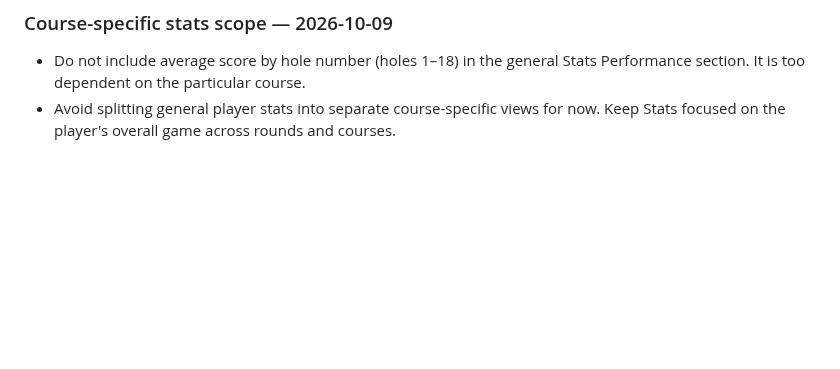
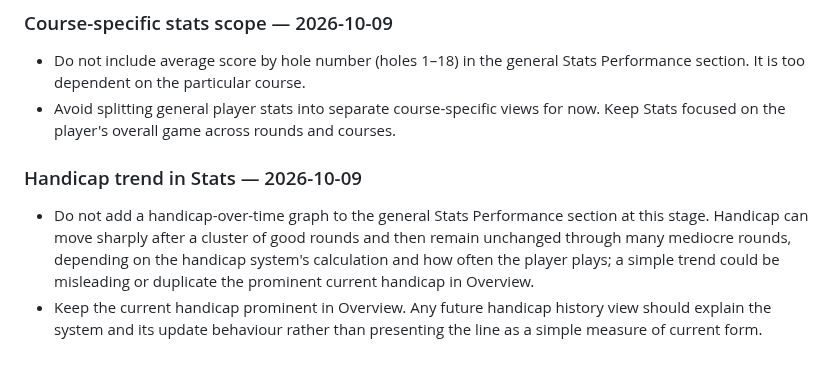
Before and after one commit to mccrystal111-design/uido-live-test, a Markdown page: docs/project/KITE-UI-QA-MEMORY.md, the part around the change. Drawn GitHub-style; blank space fills up the shorter version.

Commit message:
Record decision to omit handicap trend graph for now

```diff
--- a/docs/project/KITE-UI-QA-MEMORY.md
+++ b/docs/project/KITE-UI-QA-MEMORY.md
@@ -316,3 +316,9 @@ This was a baseline review, not a design edit. No Figma layers were changed and
 
 - Do not include average score by hole number (holes 1–18) in the general Stats Performance section. It is too dependent on the particular course.
 - Avoid splitting general player stats into separate course-specific views for now. Keep Stats focused on the player's overall game across rounds and courses.
+
+
+### Handicap trend in Stats — 2026-10-09
+
+- Do not add a handicap-over-time graph to the general Stats Performance section at this stage. Handicap can move sharply after a cluster of good rounds and then remain unchanged through many mediocre rounds, depending on the handicap system's calculation and how often the player plays; a simple trend could be misleading or duplicate the prominent current handicap in Overview.
+- Keep the current handicap prominent in Overview. Any future handicap history view should explain the system and its update behaviour rather than presenting the line as a simple measure of current form.
```
